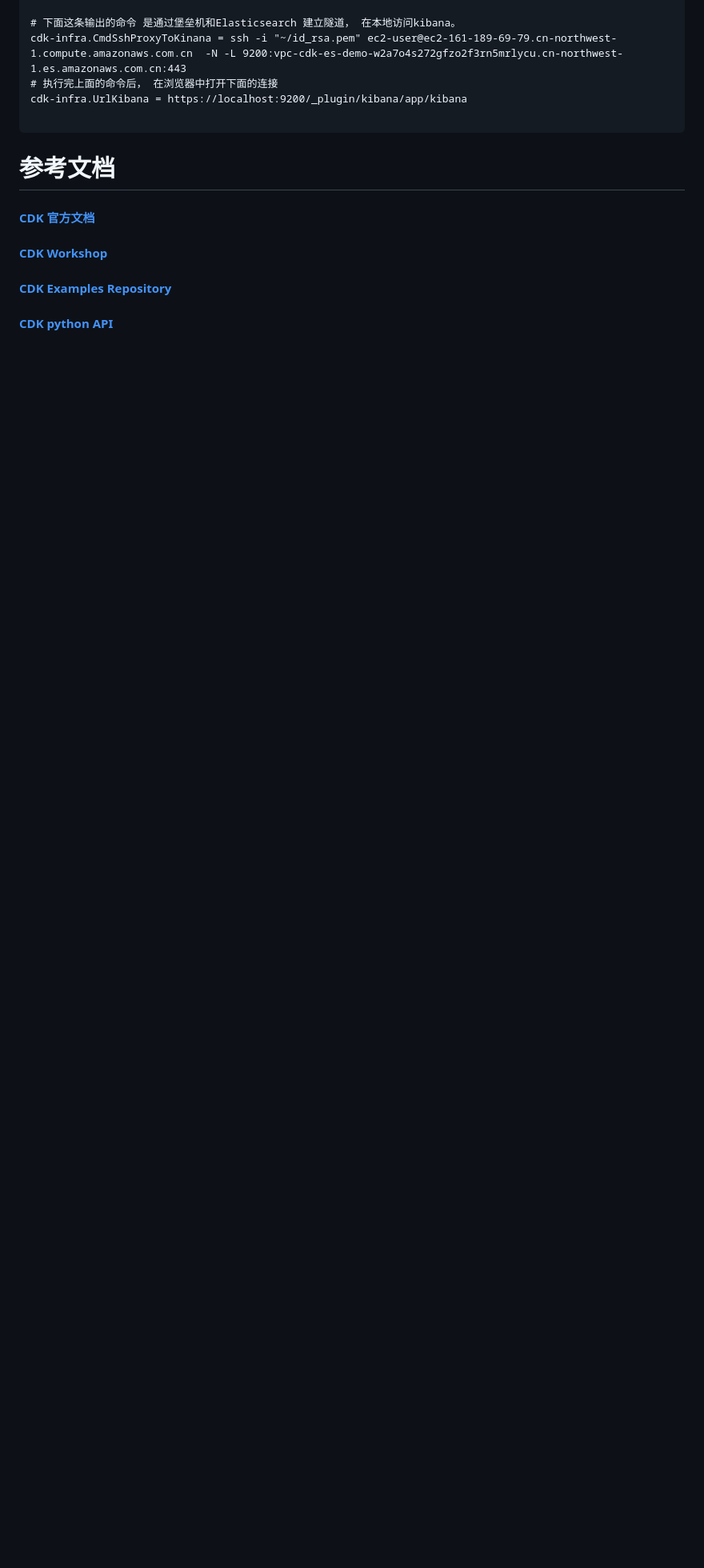
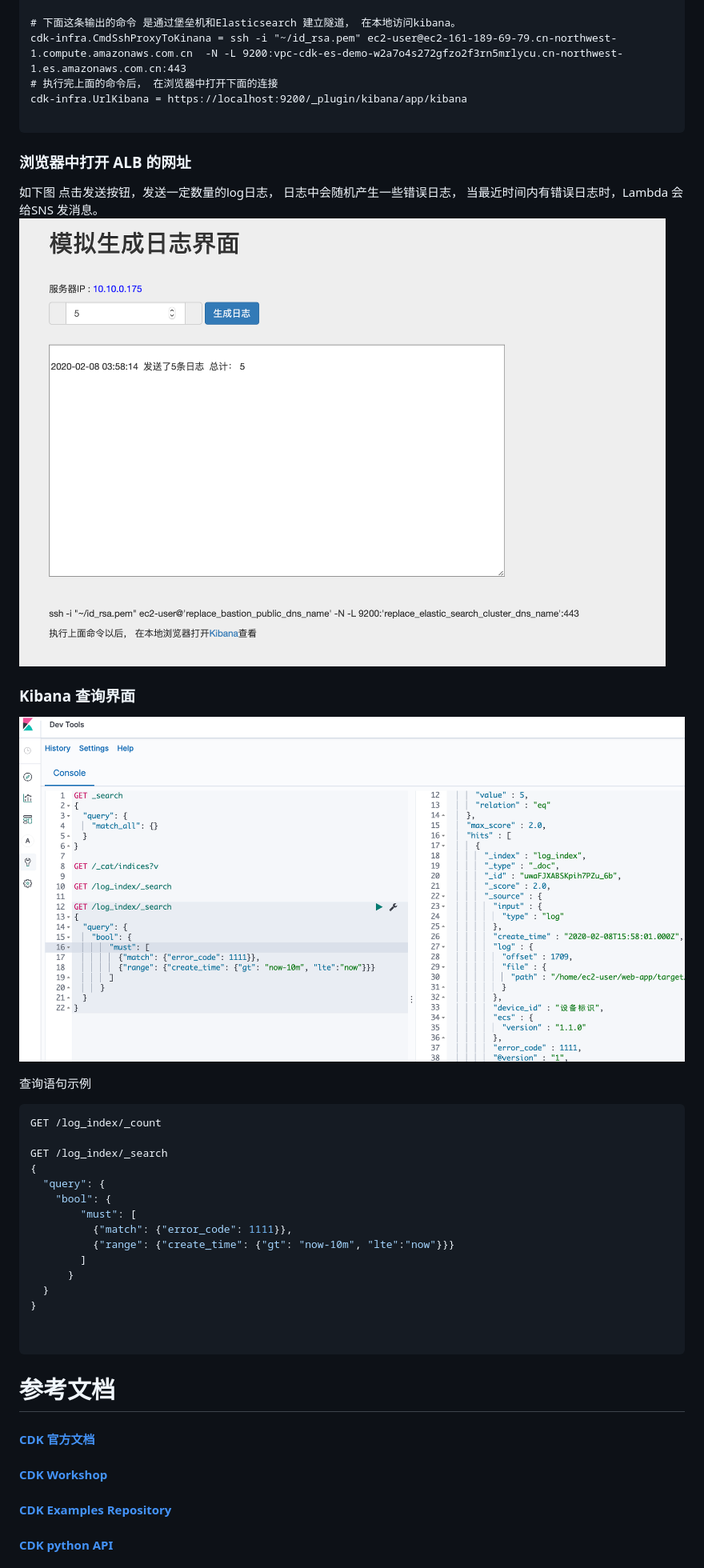
Before and after one commit to dikers/aws-cdk-elk-demo, a Markdown page: README.md, the part around the change printed below. Shown: that part at 80% size. Drawn GitHub-style; pictures changed too: images/005.png (added), images/006.png (added); blank space fills up the shorter version.

````diff
--- a/README.md
+++ b/README.md
@@ -167,6 +163,36 @@ cdk-infra.UrlKibana = https://localhost:9200/_plugin/kibana/app/kibana
 
 
 
+### 浏览器中打开 ALB 的网址
+
+如下图 点击发送按钮，发送一定数量的log日志， 日志中会随机产生一些错误日志， 当最近时间内有错误日志时，Lambda 会给SNS 发消息。
+![image](./images/005.png)
+
+
+### Kibana 查询界面
+![image](./images/006.png)
+
+查询语句示例
+```shell script
+GET /log_index/_count
+
+GET /log_index/_search
+{
+  "query": {
+    "bool": {
+        "must": [
+          {"match": {"error_code": 1111}},
+          {"range": {"create_time": {"gt": "now-10m", "lte":"now"}}}
+        ]
+      }
+  }
+}
+
+
+```
+
+
+
 # 参考文档
 
 #### [CDK 官方文档 ](https://docs.aws.amazon.com/cdk/latest/guide/home.html)
````
Also changed, not shown: other parts of README.md (+1 -5 lines), 4 other files.
